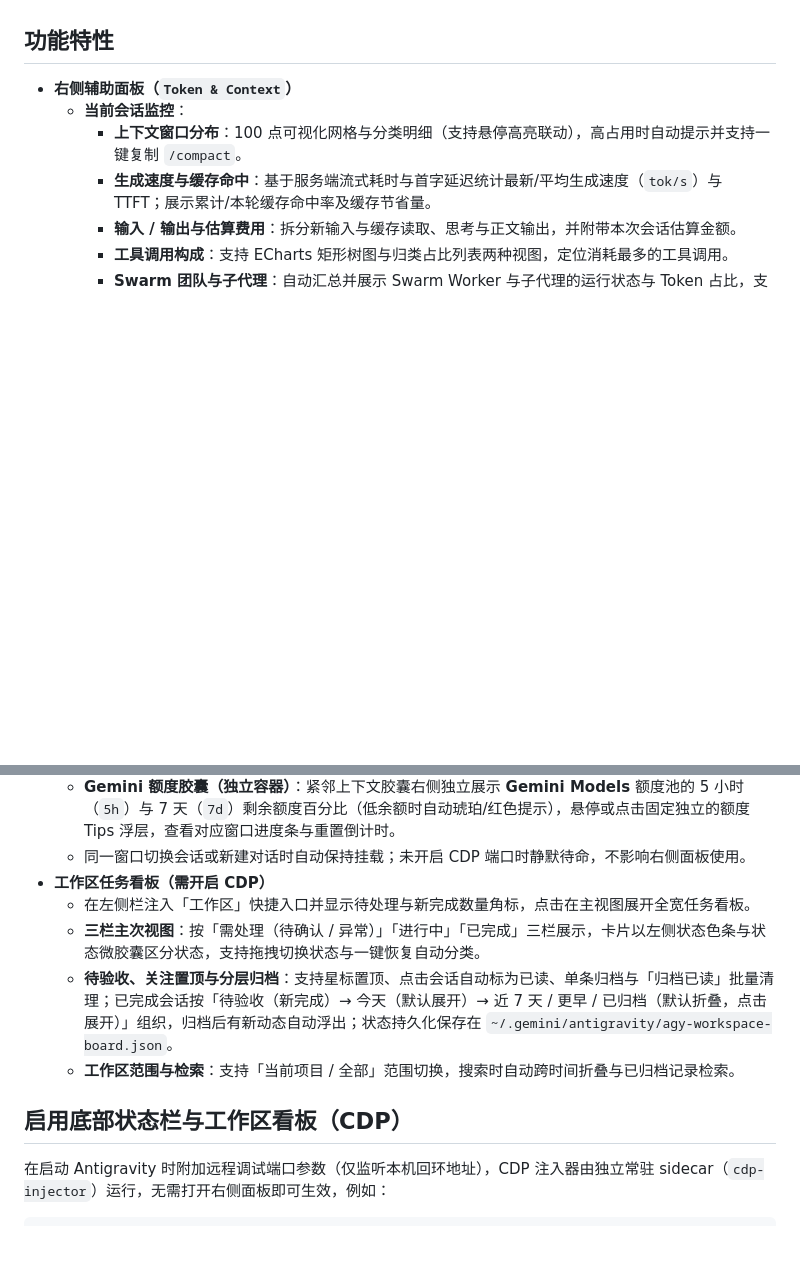
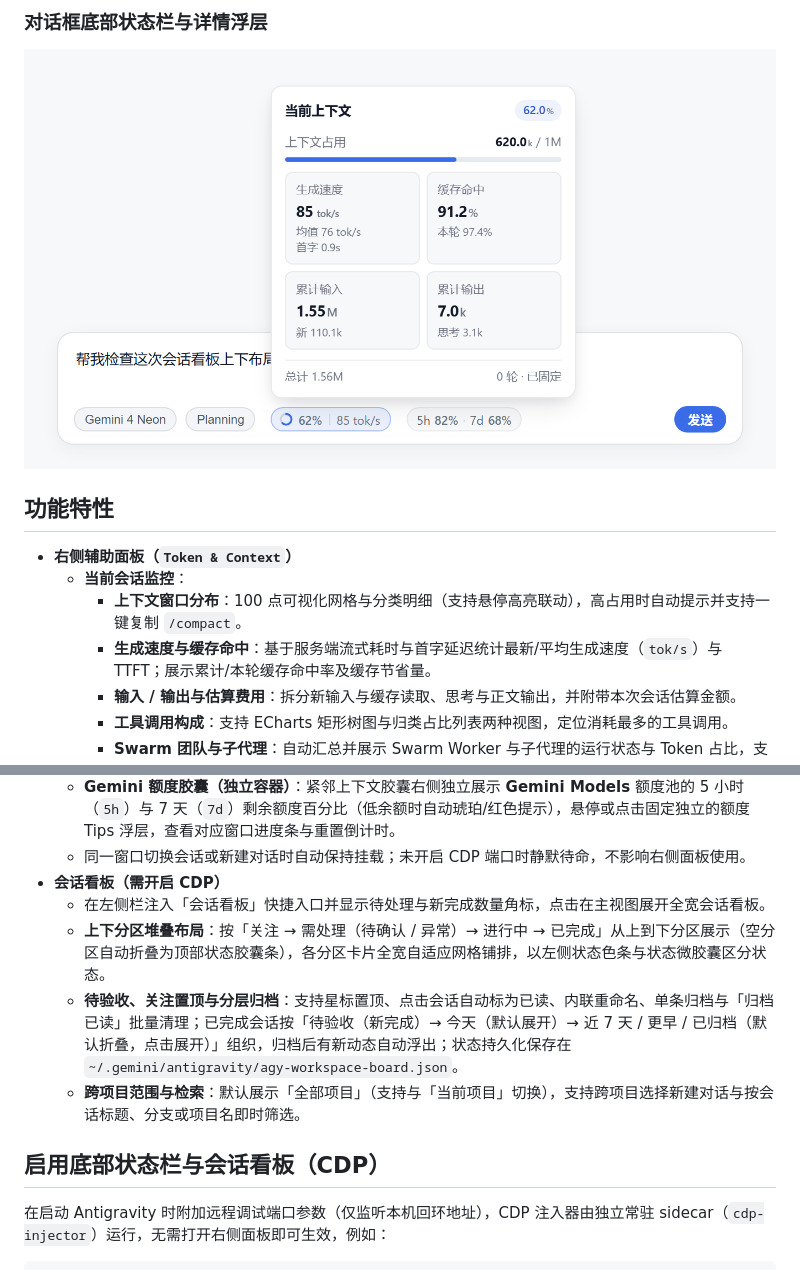
Before and after one commit to Chilldd/Antigravity-Token-Context, a Markdown page: README.md, 2 parts joined by grey strips. Drawn GitHub-style; pictures changed too: assets/screenshots/statusline-bar.png (added); blank space fills up the shorter version.

```diff
--- a/README.md
+++ b/README.md
@@ -4,3 +28,6 @@
+### 对话框底部状态栏与详情浮层
+
+![对话框底部状态栏](assets/screenshots/statusline-bar.png)
 
 ## 功能特性
 
@@ -22,13 +49,13 @@
   - **上下文胶囊**：在输入框底部工具栏嵌入环形进度小圆圈（上下文占用百分比）、最新生成速度（`tok/s`）与交互总 Token 量；高占用时显示 `/compact` 快捷填入按钮，悬停或点击固定详情浮层，查看完整上下文、速度、TTFT、缓存命中率及输入输出拆分。
   - **Gemini 额度胶囊（独立容器）**：紧邻上下文胶囊右侧独立展示 **Gemini Models** 额度池的 5 小时（`5h`）与 7 天（`7d`）剩余额度百分比（低余额时自动琥珀/红色提示），悬停或点击固定独立的额度 Tips 浮层，查看对应窗口进度条与重置倒计时。
   - 同一窗口切换会话或新建对话时自动保持挂载；未开启 CDP 端口时静默待命，不影响右侧面板使用。
-- **工作区任务看板（需开启 CDP）**
-  - 在左侧栏注入「工作区」快捷入口并显示待处理与新完成数量角标，点击在主视图展开全宽任务看板。
-  - **三栏主次视图**：按「需处理（待确认 / 异常）」「进行中」「已完成」三栏展示，卡片以左侧状态色条与状态微胶囊区分状态，支持拖拽切换状态与一键恢复自动分类。
-  - **待验收、关注置顶与分层归档**：支持星标置顶、点击会话自动标为已读、单条归档与「归档已读」批量清理；已完成会话按「待验收（新完成）→ 今天（默认展开）→ 近 7 天 / 更早 / 已归档（默认折叠，点击展开）」组织，归档后有新动态自动浮出；状态持久化保存在 `~/.gemini/antigravity/agy-workspace-board.json`。
-  - **工作区范围与检索**：支持「当前项目 / 全部」范围切换，搜索时自动跨时间折叠与已归档记录检索。
+- **会话看板（需开启 CDP）**
+  - 在左侧栏注入「会话看板」快捷入口并显示待处理与新完成数量角标，点击在主视图展开全宽会话看板。
+  - **上下分区堆叠布局**：按「关注 → 需处理（待确认 / 异常）→ 进行中 → 已完成」从上到下分区展示（空分区自动折叠为顶部状态胶囊条），各分区卡片全宽自适应网格铺排，以左侧状态色条与状态微胶囊区分状态。
+  - **待验收、关注置顶与分层归档**：支持星标置顶、点击会话自动标为已读、内联重命名、单条归档与「归档已读」批量清理；已完成会话按「待验收（新完成）→ 今天（默认展开）→ 近 7 天 / 更早 / 已归档（默认折叠，点击展开）」组织，归档后有新动态自动浮出；状态持久化保存在 `~/.gemini/antigravity/agy-workspace-board.json`。
+  - **跨项目范围与检索**：默认展示「全部项目」（支持与「当前项目」切换），支持跨项目选择新建对话与按会话标题、分支或项目名即时筛选。
 
-## 启用底部状态栏与工作区看板（CDP）
+## 启用底部状态栏与会话看板（CDP）
 
 在启动 Antigravity 时附加远程调试端口参数（仅监听本机回环地址），CDP 注入器由独立常驻 sidecar（`cdp-injector`）运行，无需打开右侧面板即可生效，例如：
 
```
Also changed, not shown: other parts of README.md (+28 -2 lines), assets/screenshots/panel-current.png (added), assets/screenshots/panel-summary.png (added), assets/screenshots/session-board.png (added).
